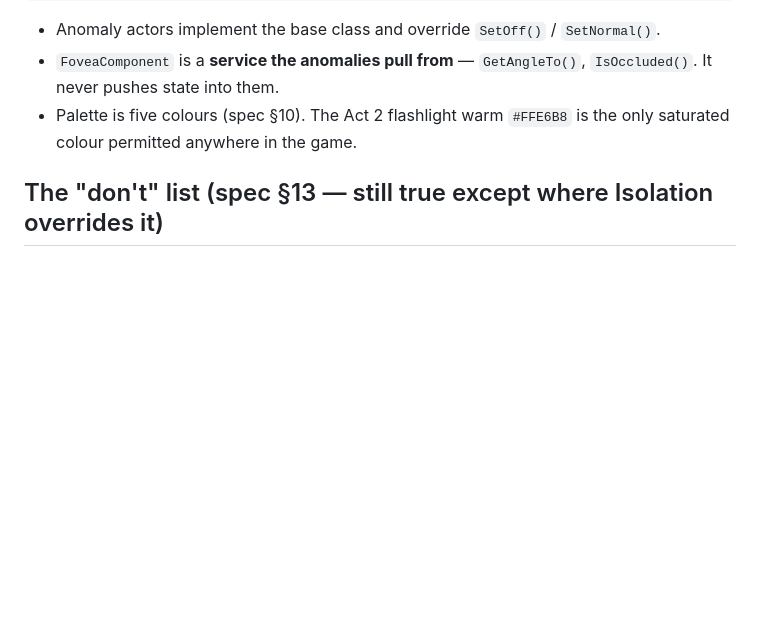
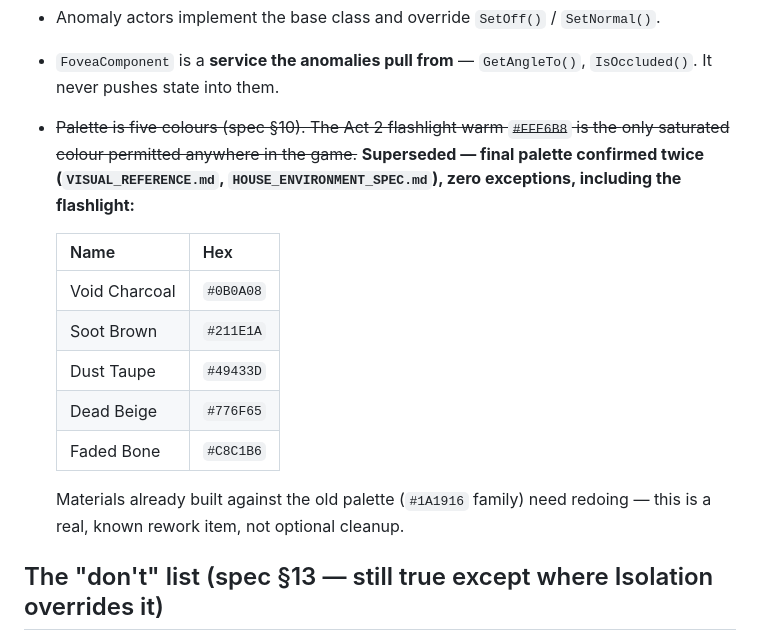
Before and after one commit to ezekielgblount-sketch/peripheral, a Markdown page: CLAUDE.md, the part around the change. Drawn GitHub-style; blank space fills up the shorter version.

Commit message:
Update CLAUDE.md palette table to the final confirmed values
Old palette (#1A1916 family, warm flashlight exception) superseded
by the new one, confirmed twice now with zero exceptions. Materials
already built against the old palette are a known rework item.

```diff
--- a/CLAUDE.md
+++ b/CLAUDE.md
@@ -144,8 +144,21 @@ unreal/Isolation/       (.uproject lives here — this is the project root)
 - Anomaly actors implement the base class and override `SetOff()` / `SetNormal()`.
 - `FoveaComponent` is a **service the anomalies pull from** — `GetAngleTo()`,
   `IsOccluded()`. It never pushes state into them.
-- Palette is five colours (spec §10). The Act 2 flashlight warm `#FFE6B8` is the
-  only saturated colour permitted anywhere in the game.
+- ~~Palette is five colours (spec §10). The Act 2 flashlight warm `#FFE6B8` is the
+  only saturated colour permitted anywhere in the game.~~ **Superseded — final
+  palette confirmed twice (`VISUAL_REFERENCE.md`, `HOUSE_ENVIRONMENT_SPEC.md`),
+  zero exceptions, including the flashlight:**
+
+  | Name | Hex |
+  |---|---|
+  | Void Charcoal | `#0B0A08` |
+  | Soot Brown | `#211E1A` |
+  | Dust Taupe | `#49433D` |
+  | Dead Beige | `#776F65` |
+  | Faded Bone | `#C8C1B6` |
+
+  Materials already built against the old palette (`#1A1916` family) need
+  redoing — this is a real, known rework item, not optional cleanup.
 
 ## The "don't" list (spec §13 — still true except where Isolation overrides it)
 
```
